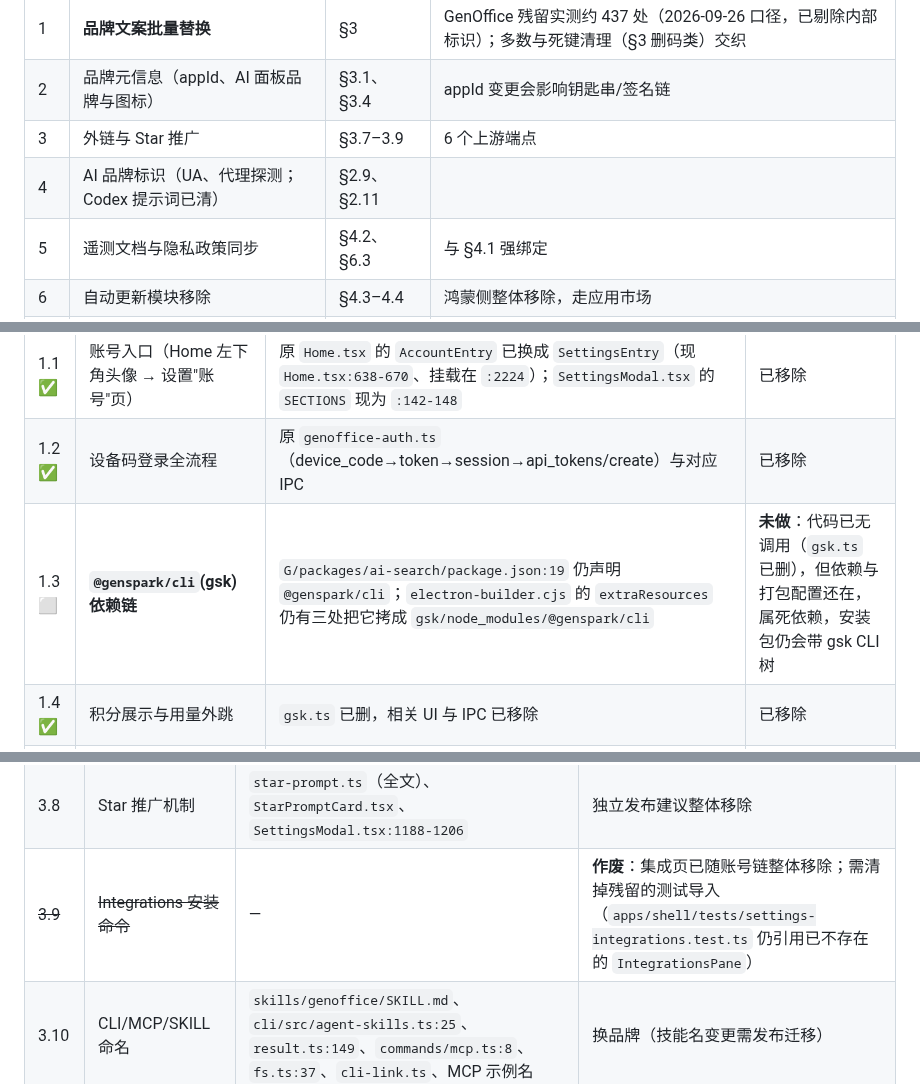
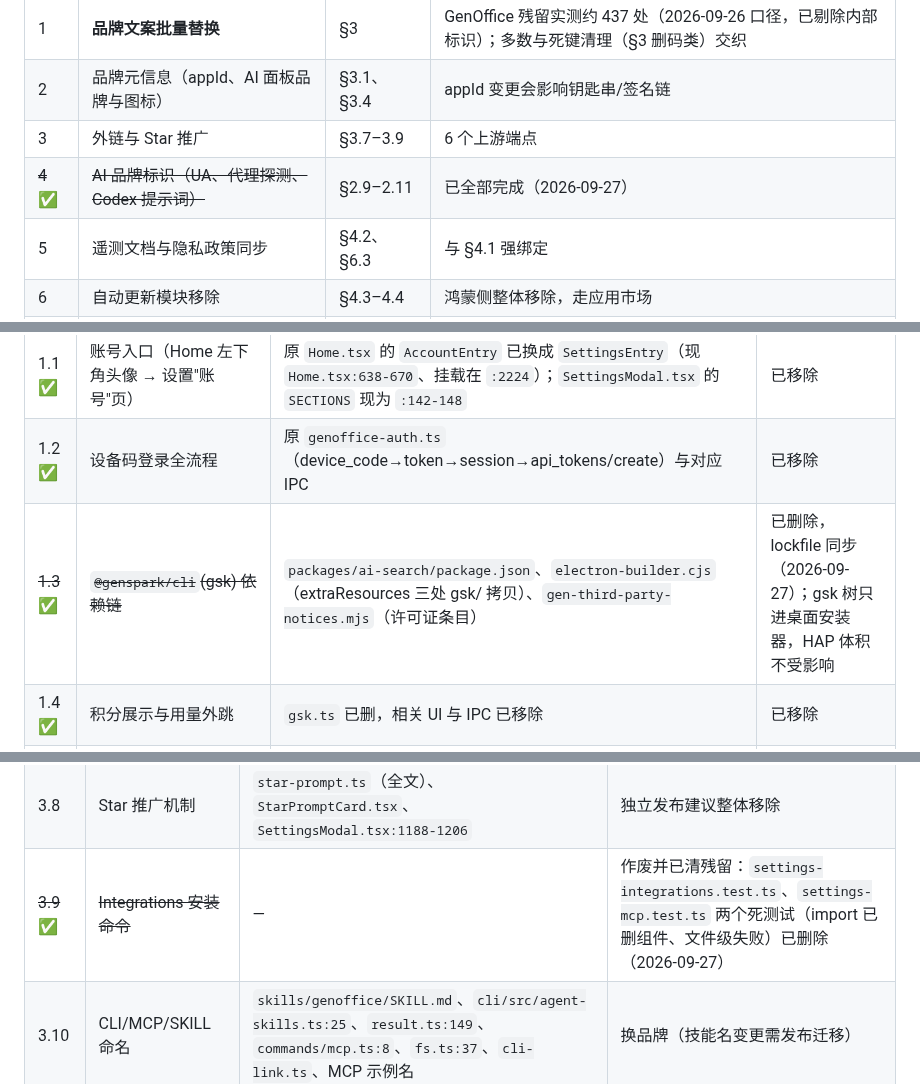
Before and after one commit to hackeris/SotaOffice, a Markdown page: docs/SOTA_RELEASE_TODO.md, 3 parts joined by grey strips. GitHub-like rendering.

```diff
--- a/docs/SOTA_RELEASE_TODO.md
+++ b/docs/SOTA_RELEASE_TODO.md
@@ -15,7 +15,7 @@
 | 1 | **品牌文案批量替换** | §3 | GenOffice 残留实测约 437 处（2026-09-26 口径，已剔除内部标识）；多数与死键清理（§3 删码类）交织 |
 | 2 | 品牌元信息（appId、AI 面板品牌与图标） | §3.1、§3.4 | appId 变更会影响钥匙串/签名链 |
 | 3 | 外链与 Star 推广 | §3.7–3.9 | 6 个上游端点 |
-| 4 | AI 品牌标识（UA、代理探测；Codex 提示词已清） | §2.9、§2.11 | |
+| ~~4~~ ✅ | ~~AI 品牌标识（UA、代理探测、Codex 提示词）~~ | §2.9–2.11 | 已全部完成（2026-09-27） |
 | 5 | 遥测文档与隐私政策同步 | §4.2、§6.3 | 与 §4.1 强绑定 |
 | 6 | 自动更新模块移除 | §4.3–4.4 | 鸿蒙侧整体移除，走应用市场 |
 | 7 | 字体 CDN、GenTeam 社区 | §4.5–4.6 | 换自有或删除 |
@@ -48,7 +48,7 @@
 | --- | --- | --- | --- |
 | 1.1 ✅ | 账号入口（Home 左下角头像 → 设置"账号"页） | 原 `Home.tsx` 的 `AccountEntry` 已换成 `SettingsEntry`（现 `Home.tsx:638-670`、挂载在 `:2224`）；`SettingsModal.tsx` 的 `SECTIONS` 现为 `:142-148` | 已移除 |
 | 1.2 ✅ | 设备码登录全流程 | 原 `genoffice-auth.ts`（device_code→token→session→api_tokens/create）与对应 IPC | 已移除 |
-| 1.3 ⬜ | **`@genspark/cli`(gsk) 依赖链** | `G/packages/ai-search/package.json:19` 仍声明 `@genspark/cli`；`electron-builder.cjs` 的 `extraResources` 仍有三处把它拷成 `gsk/node_modules/@genspark/cli` | **未做**：代码已无调用（`gsk.ts` 已删），但依赖与打包配置还在，属死依赖，安装包仍会带 gsk CLI 树 |
+| ~~1.3~~ ✅ | ~~`@genspark/cli`(gsk) 依赖链~~ | `packages/ai-search/package.json`、`electron-builder.cjs`（extraResources 三处 gsk/ 拷贝）、`gen-third-party-notices.mjs`（许可证条目） | 已删除，lockfile 同步（2026-09-27）；gsk 树只进桌面安装器，HAP 体积不受影响 |
 | 1.4 ✅ | 积分展示与用量外跳 | `gsk.ts` 已删，相关 UI 与 IPC 已移除 | 已移除 |
 | 1.5 ✅ | 云项目（Genspark Projects） | `cloud-projects.ts` 已删，UI 与 IPC 已移除 | 已移除 |
 | 1.6 ✅ | 登录埋点 | 随 1.1/1.2 移除 | 已移除 |
@@ -103,7 +103,7 @@
 | 3.6 | Logo 与图标资产 | `assets/genoffice-logo.svg`、`app-icon.png`、`build/icons/*` | 换 Sota 资产 |
 | 3.7 | 外链（6 个上游端点） | `github.com/genspark-ai/genoffice`（About/Star/star 计数/更新页）、`genoffice.ai/join`、`genspark.ai/pricing` | 换自有或删除 |
 | 3.8 | Star 推广机制 | `star-prompt.ts`（全文）、`StarPromptCard.tsx`、`SettingsModal.tsx:1188-1206` | 独立发布建议整体移除 |
-| ~~3.9~~ | ~~Integrations 安装命令~~ | — | **作废**：集成页已随账号链整体移除；需清掉残留的测试导入（`apps/shell/tests/settings-integrations.test.ts` 仍引用已不存在的 `IntegrationsPane`） |
+| ~~3.9~~ ✅ | ~~Integrations 安装命令~~ | — | 作废并已清残留：`settings-integrations.test.ts`、`settings-mcp.test.ts` 两个死测试（import 已删组件、文件级失败）已删除（2026-09-27） |
 | 3.10 | CLI/MCP/SKILL 命名 | `skills/genoffice/SKILL.md`、`cli/src/agent-skills.ts:25`、`result.ts:149`、`commands/mcp.ts:8`、`fs.ts:37`、`cli-link.ts`、MCP 示例名 | 换品牌（技能名变更需发布迁移） |
 | ~~3.11~~ ✅ | ~~默认保存目录~~ | `G/apps/shell/src/shared/home-api.ts:191`（实现落在 `packages/electron-utils/src/default-save-dir.ts`） | 已落地 `Documents/Smart Office`（2026-09-26），shim 日志与探测路径已同步；旧 `Sota Office` 目录不迁移，经最近列表绝对路径仍可打开 |
 | 3.12 🟡 | 零散硬编码品牌 | `control-handlers.ts:45`、`NoteMargin.tsx:168,302` 已清；剩 `pdf-skill.ts:5`、`strings-zotero.ts`（20 语言）等——同属 §3 大盘的 GenOffice 残留（约 437 处，见下） | 随 §3 i18n 批量替换一并做 |
```
Also changed, not shown: other parts of docs/SOTA_RELEASE_TODO.md (+7 -7 lines).
